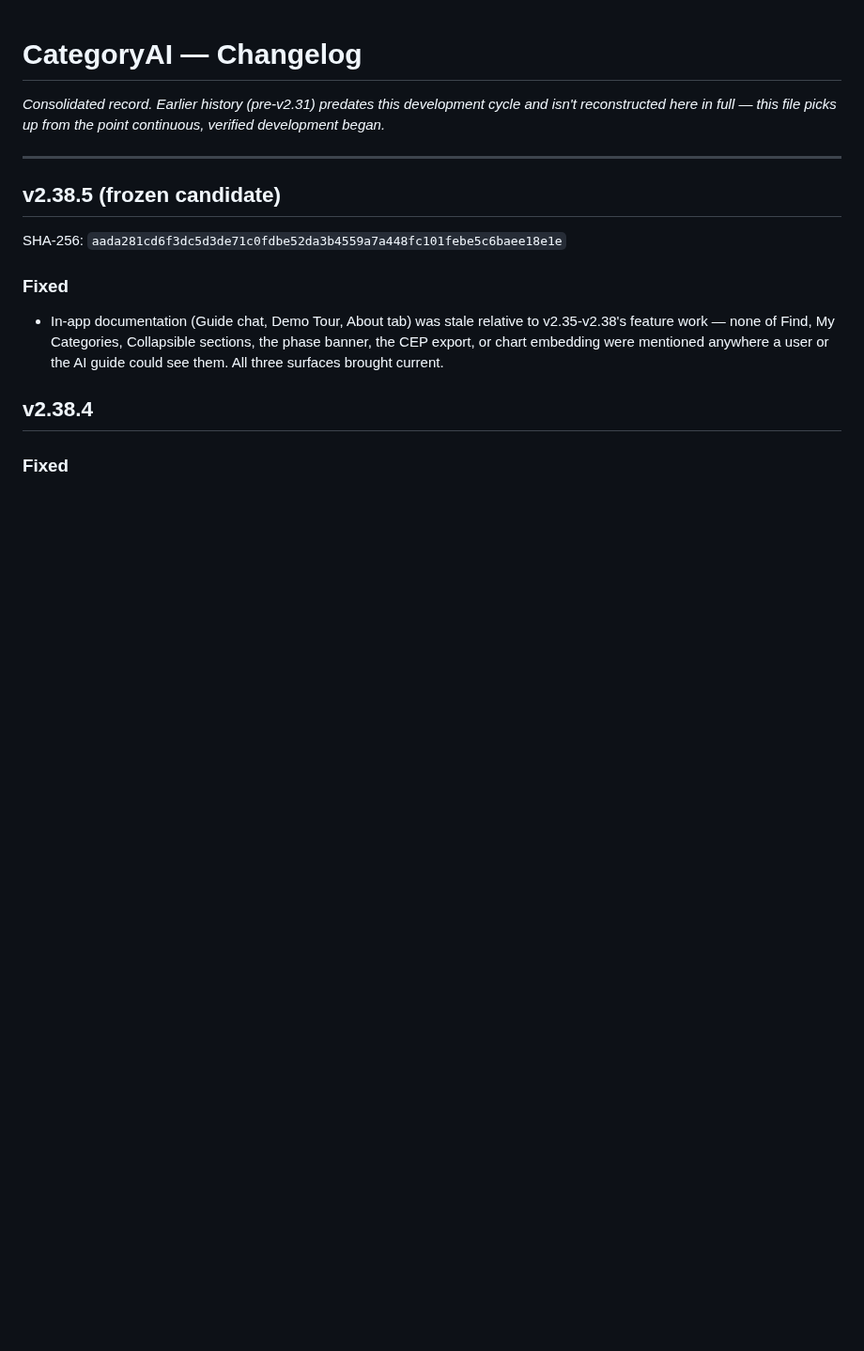
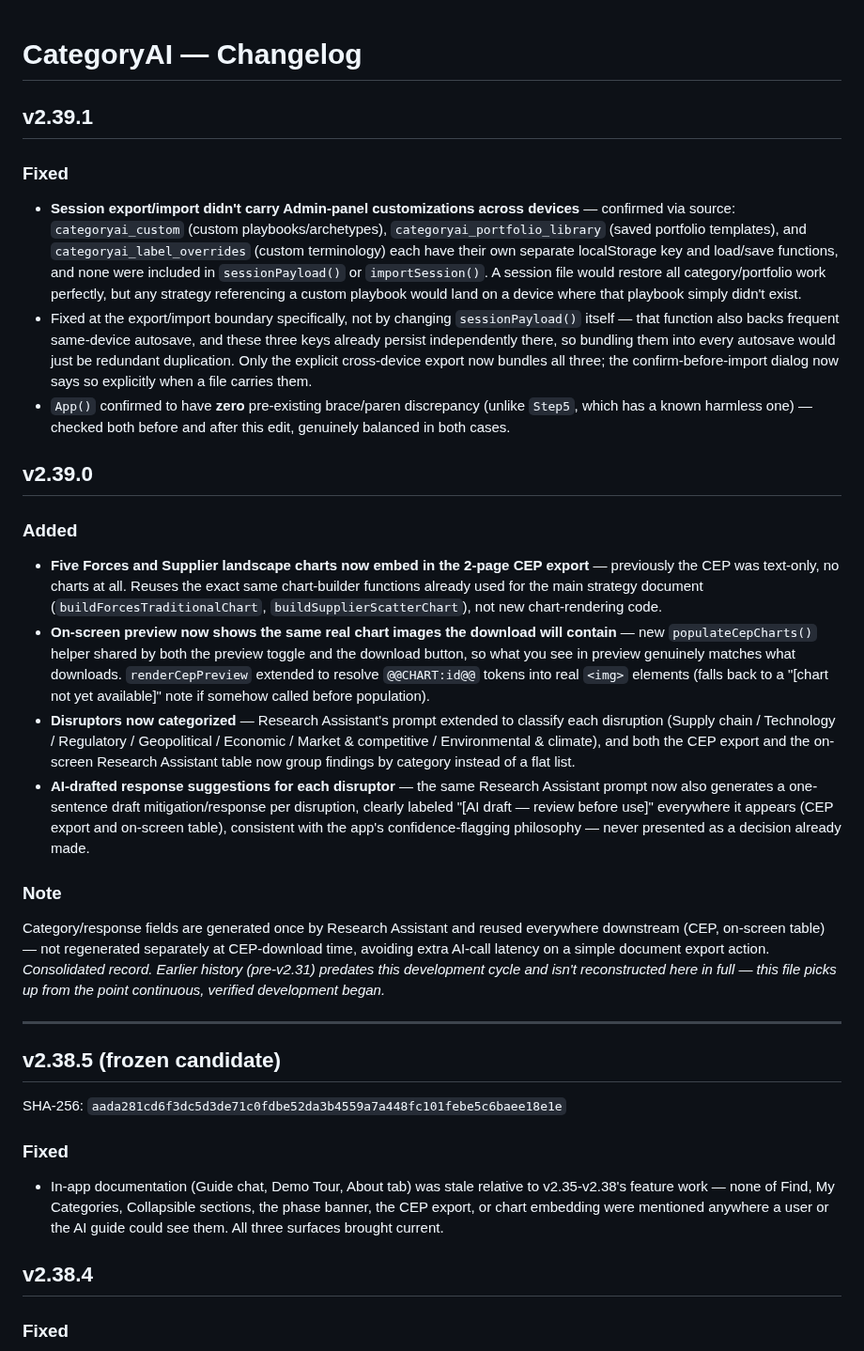
Before and after one commit to rags1816/CategoryAI, a Markdown page: CHANGELOG.md, the part around the change. Shown at 94% size. Rendered like a GitHub page; blank space fills up the shorter version.

Commit message:
Update CHANGELOG.md
fea20d1201ef650bd0efbcc9010c739bca4c439eb7f31a18973fd866dac6e17d

```diff
--- a/CHANGELOG.md
+++ b/CHANGELOG.md
@@ -1,5 +1,59 @@
 # CategoryAI — Changelog
 
+## v2.39.1
+### Fixed
+- **Session export/import didn't carry Admin-panel customizations across
+  devices** — confirmed via source: `categoryai_custom` (custom
+  playbooks/archetypes), `categoryai_portfolio_library` (saved portfolio
+  templates), and `categoryai_label_overrides` (custom terminology) each
+  have their own separate localStorage key and load/save functions, and
+  none were included in `sessionPayload()` or `importSession()`. A
+  session file would restore all category/portfolio work perfectly, but
+  any strategy referencing a custom playbook would land on a device
+  where that playbook simply didn't exist.
+- Fixed at the export/import boundary specifically, not by changing
+  `sessionPayload()` itself — that function also backs frequent
+  same-device autosave, and these three keys already persist
+  independently there, so bundling them into every autosave would just
+  be redundant duplication. Only the explicit cross-device export now
+  bundles all three; the confirm-before-import dialog now says so
+  explicitly when a file carries them.
+- `App()` confirmed to have **zero** pre-existing brace/paren
+  discrepancy (unlike `Step5`, which has a known harmless one) — checked
+  both before and after this edit, genuinely balanced in both cases.
+
+## v2.39.0
+### Added
+- **Five Forces and Supplier landscape charts now embed in the 2-page
+  CEP export** — previously the CEP was text-only, no charts at all.
+  Reuses the exact same chart-builder functions already used for the
+  main strategy document (`buildForcesTraditionalChart`,
+  `buildSupplierScatterChart`), not new chart-rendering code.
+- **On-screen preview now shows the same real chart images the
+  download will contain** — new `populateCepCharts()` helper shared by
+  both the preview toggle and the download button, so what you see in
+  preview genuinely matches what downloads. `renderCepPreview` extended
+  to resolve `@@CHART:id@@` tokens into real `<img>` elements (falls
+  back to a "[chart not yet available]" note if somehow called before
+  population).
+- **Disruptors now categorized** — Research Assistant's prompt extended
+  to classify each disruption (Supply chain / Technology / Regulatory /
+  Geopolitical / Economic / Market & competitive / Environmental &
+  climate), and both the CEP export and the on-screen Research
+  Assistant table now group findings by category instead of a flat
+  list.
+- **AI-drafted response suggestions for each disruptor** — the same
+  Research Assistant prompt now also generates a one-sentence draft
+  mitigation/response per disruption, clearly labeled "[AI draft —
+  review before use]" everywhere it appears (CEP export and on-screen
+  table), consistent with the app's confidence-flagging philosophy —
+  never presented as a decision already made.
+
+### Note
+Category/response fields are generated once by Research Assistant and
+reused everywhere downstream (CEP, on-screen table) — not regenerated
+separately at CEP-download time, avoiding extra AI-call latency on a
+simple document export action.
 _Consolidated record. Earlier history (pre-v2.31) predates this
 development cycle and isn't reconstructed here in full — this file
 picks up from the point continuous, verified development began._
```
